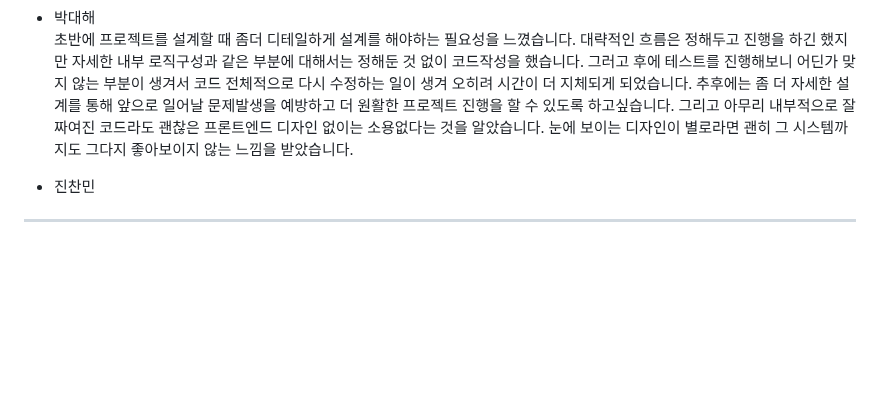
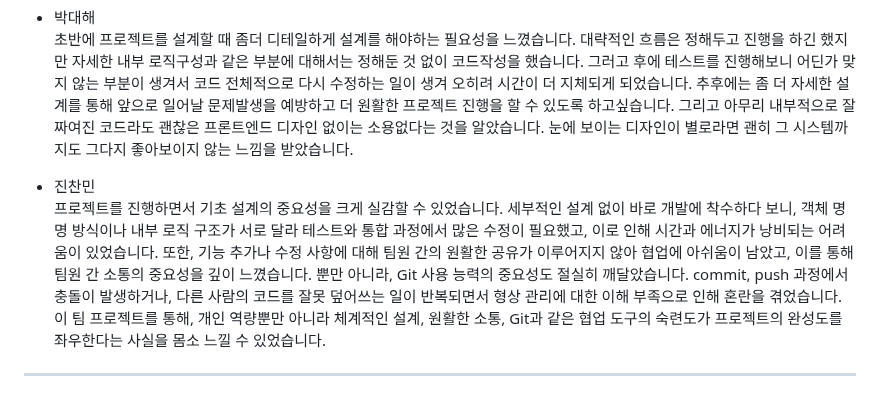
Before and after one commit to KIMGACHE/TripPlanner, a Markdown page: README.md, the part around the change. GitHub-like rendering; blank space fills up the shorter version.

```diff
--- a/README.md
+++ b/README.md
@@ -413,6 +413,11 @@
 초반에 프로젝트를 설계할 때 좀더 디테일하게 설계를 해야하는 필요성을 느꼈습니다. 대략적인 흐름은 정해두고 진행을 하긴 했지만 자세한 내부 로직구성과 같은 부분에 대해서는 정해둔 것 없이 코드작성을 했습니다. 그러고 후에 테스트를 진행해보니 어딘가 맞지 않는 부분이 생겨서 코드 전체적으로 다시 수정하는 일이 생겨 오히려 시간이 더 지체되게 되었습니다. 추후에는 좀 더 자세한 설계를 통해 앞으로 일어날 문제발생을 예방하고 더 원활한 프로젝트 진행을 할 수 있도록 하고싶습니다. 그리고 아무리 내부적으로 잘 짜여진 코드라도 괜찮은 프론트엔드 디자인 없이는 소용없다는 것을 알았습니다. 눈에 보이는 디자인이 별로라면 괜히 그 시스템까지도 그다지 좋아보이지 않는 느낌을 받았습니다.
 
 - 진찬민 <br>
-
+  프로젝트를 진행하면서 기초 설계의 중요성을 크게 실감할 수 있었습니다.
+세부적인 설계 없이 바로 개발에 착수하다 보니, 객체 명명 방식이나 내부 로직 구조가 서로 달라 테스트와 통합 과정에서 많은 수정이 필요했고, 이로 인해 시간과 에너지가 낭비되는 어려움이 있었습니다.
+또한, 기능 추가나 수정 사항에 대해 팀원 간의 원활한 공유가 이루어지지 않아 협업에 아쉬움이 남았고, 이를 통해 팀원 간 소통의 중요성을 깊이 느꼈습니다.
+뿐만 아니라, Git 사용 능력의 중요성도 절실히 깨달았습니다.
+commit, push 과정에서 충돌이 발생하거나, 다른 사람의 코드를 잘못 덮어쓰는 일이 반복되면서 형상 관리에 대한 이해 부족으로 인해 혼란을 겪었습니다.
+이 팀 프로젝트를 통해, 개인 역량뿐만 아니라 체계적인 설계, 원활한 소통, Git과 같은 협업 도구의 숙련도가 프로젝트의 완성도를 좌우한다는 사실을 몸소 느낄 수 있었습니다.
 
 <hr>
```
